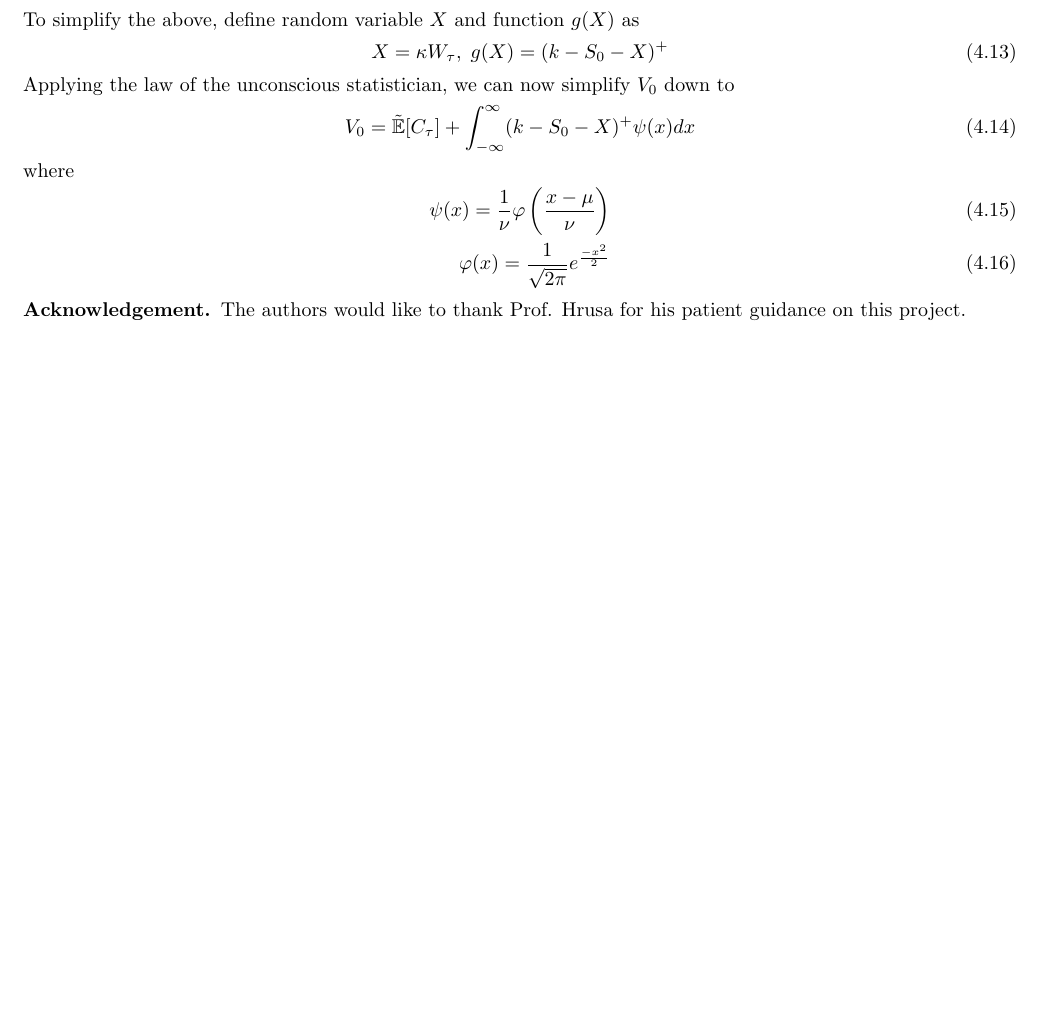
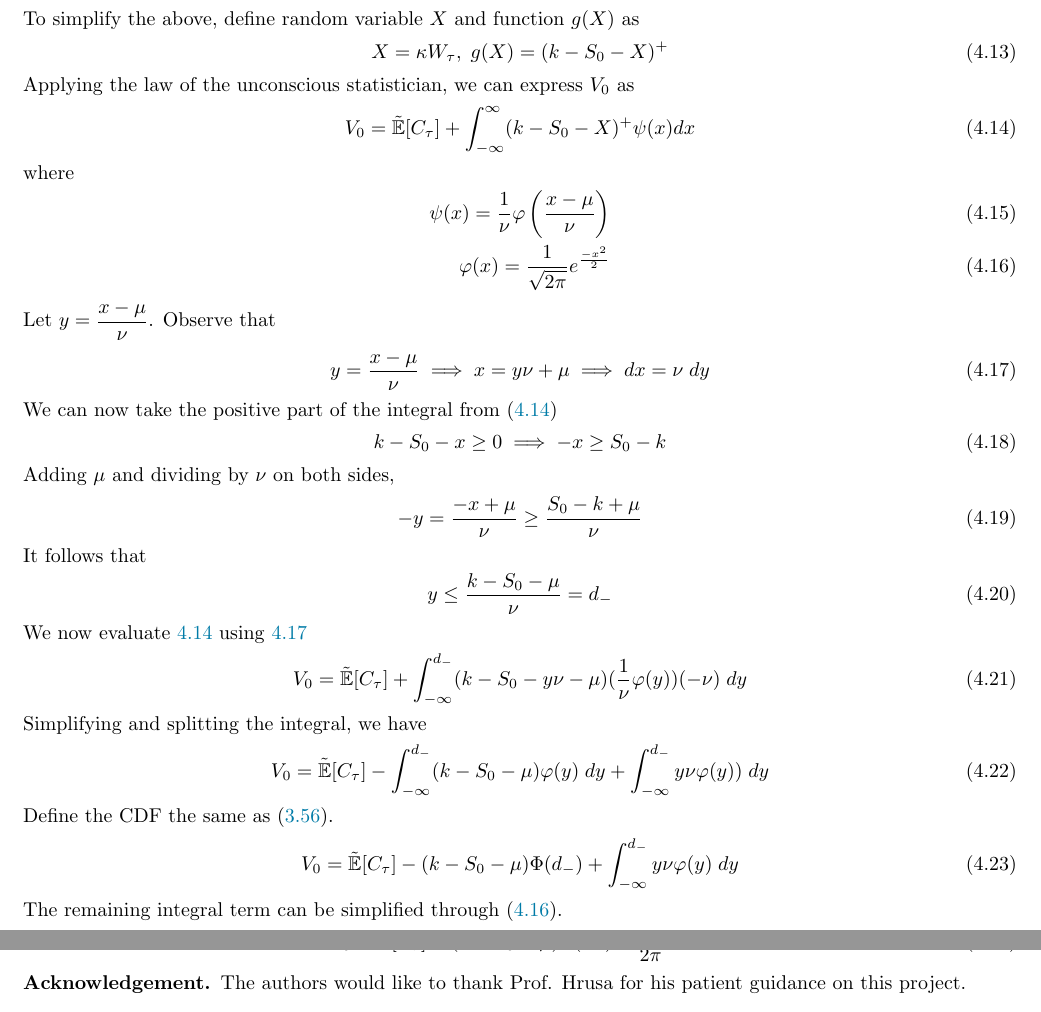
Before and after one commit to frank-monkey/compfi_research, a LaTeX paper (final writeup/main.tex): part of page 9 of 9 before the commit and two parts of pages 9 and 10 of 10 after it, the two joined at a grey line, cut so that both start at the same text, the shorter picture padded with empty space. Compiled offline with pdfLaTeX.

Commit message:
variant proof part 2
wrote out rest of variant proof

still need to figure how to rep c_tau as c_0

```diff
--- a/final writeup/main.tex
+++ b/final writeup/main.tex
@@ -503,16 +503,46 @@ Applying the risk-neutral pricing formula and linearity of expectations, we have
      V_0 = \tilde{\E}[C_\tau] + \tilde{\E}((K - S_0 - \kappa W_\tau)^+).
 \end{align}
 To simplify the above, define random variable $X$ and function $g(X)$ as
-\begin{align} \label{eq: expect form}
+\begin{align}
      X = \kappa W_\tau, \;g(X) = (k - S_0 - X)^+
 \end{align}
-Applying the law of the unconscious statistician, we can now simplify $V_0$ down to
-\begin{align}
+Applying the law of the unconscious statistician, we can express $V_0$ as
+\begin{align} \label{eq: gxtailint}
      V_0 = \tilde{\E}[C_\tau] + \int_{-\infty}^{\infty} (k - S_0 - X)^+ \psi(x) dx
 \end{align}
 where
 \begin{align}
      \psi(x) = \dfrac{1}{\nu} \varphi \left( \dfrac{x - \mu}{\nu} \right)\\
+     \label{eq: pdfphieq}
      \varphi(x) = \dfrac{1}{\sqrt{2\pi}} e^\frac{-x^2}{2}
 \end{align}
-
+Let $y = \dfrac{x - \mu}{\nu}$. Observe that
+\begin{align} \label{eq: ysubst}
+     y = \dfrac{x - \mu}{\nu} \implies x = y\nu + \mu \implies dx = \nu \;dy
+\end{align}
+We can now take the positive part of the integral from \eqref{eq: gxtailint}
+\begin{align}
+     k - S_0 - x \geq 0 \implies -x \geq S_0 - k
+\end{align}
+Adding $\mu$ and dividing by $\nu$ on both sides,
+\begin{align}
+     -y = \dfrac{-x + \mu}{\nu} \geq \dfrac{S_0 - k + \mu}{\nu}
+\end{align}
+It follows that
+\begin{align}
+     y \leq \dfrac{k - S_0 - \mu}{\nu} = d_-
+\end{align}
+We now evaluate \refeq{eq: gxtailint} using \refeq{eq: ysubst}
+\begin{align}
+     V_0 = \tilde{\E}[C_\tau] + \int_{-\infty}^{d_-} (k - S_0 - y\nu - \mu) (\dfrac{1}{\nu} \varphi(y)) (-\nu) \;dy
+\end{align}
+Simplifying and splitting the integral, we have
+\begin{align}
+     V_0 = \tilde{\E}[C_\tau] - \int_{-\infty}^{d_-} (k - S_0 - \mu) \varphi(y) \;dy + \int_{-\infty}^{d_-} y\nu \varphi(y)) \;dy
+\end{align}
+Define the CDF the same as \eqref{eq: cdfnormal}.
+\begin{align}
+     V_0 = \tilde{\E}[C_\tau] - (k - S_0 - \mu) \Phi(d_-) + \int_{-\infty}^{d_-} y\nu \varphi(y) \;dy
+\end{align}
+The remaining integral term can be simplified through \eqref{eq: pdfphieq}.
+\begin{align}
@@ -519,3 +553,5 @@ where
+     V_0 = \tilde{\E}[C_\tau] - (k - S_0 - \mu) \Phi(d_-) -\dfrac{\nu}{2\pi} e^{\frac{-d_-^2}{2}}
+\end{align}
 
 \subsection*{Acknowledgement} The authors would like to thank Prof. Hrusa for his patient guidance on this project.
 
```
Also changed, not shown: final writeup/main.pdf, final writeup/main.tex (6 more changed lines), 5 other files.
